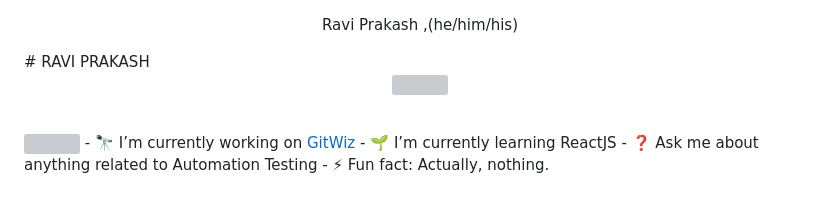
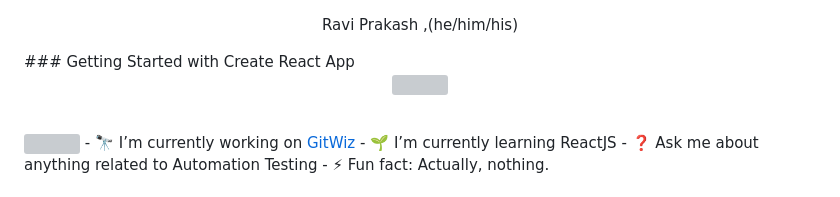
Before and after one commit to raviprakash11/raviprakash11, a Markdown page: README.md, the part around the change. Rendered like a GitHub page; grey boxes are pictures that could not be loaded.

```diff
--- a/README.md
+++ b/README.md
@@ -2,7 +2,7 @@
 Ravi Prakash
 </span>
 ,(he/him/his)</p>
-# RAVI PRAKASH
+### Getting Started with Create React App
 <p align="center">
 <a href="https://github.com/raviprakash11">
     <img src="https://readme-typing-svg.demolab.com?font=Fira+Code&center=true&weight=450&size=30&pause=800&color=23007EC6&width=440&height=45&lines=Hello+World;Namaste+World;Guten+Tag+World;Bonjour+World;Hola+World;Salam+World;Sawasdee+World;xin+chào+world;" /></a>
```
